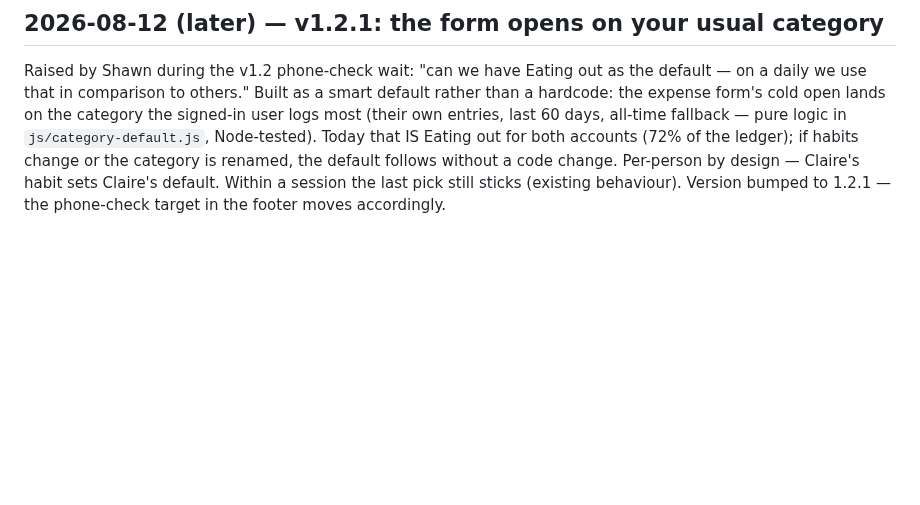
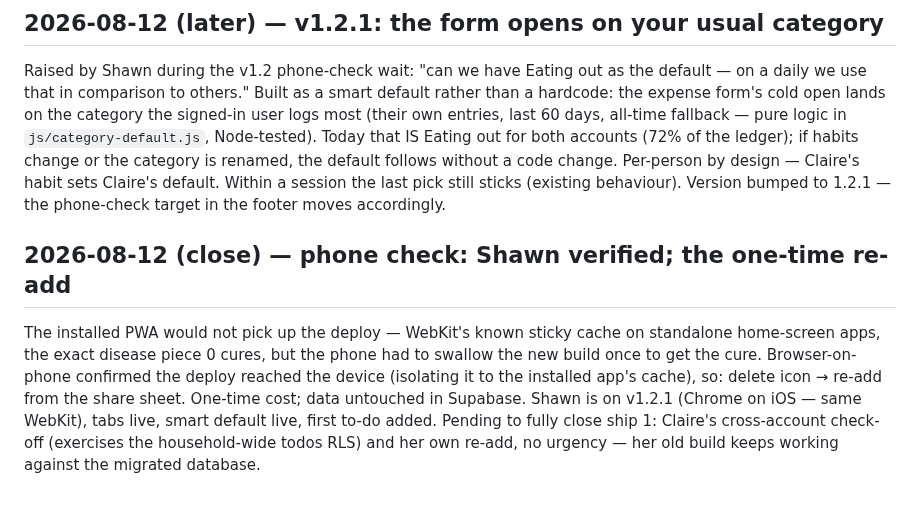
Before and after one commit to stwr13/the-nest, a Markdown page: JOURNEY.md, the part around the change. GitHub-like rendering; blank space fills up the shorter version.

Commit message:
JOURNEY: phone check — Shawn on v1.2.1 via one-time re-add; Claire's cross-check pending
Co-Authored-By: Claude Fable 5 <noreply@anthropic.com>

```diff
--- a/JOURNEY.md
+++ b/JOURNEY.md
@@ -415,3 +415,17 @@ is renamed, the default follows without a code change. Per-person by
 design — Claire's habit sets Claire's default. Within a session the
 last pick still sticks (existing behaviour). Version bumped to 1.2.1
 — the phone-check target in the footer moves accordingly.
+
+## 2026-08-12 (close) — phone check: Shawn verified; the one-time re-add
+
+The installed PWA would not pick up the deploy — WebKit's known sticky
+cache on standalone home-screen apps, the exact disease piece 0 cures,
+but the phone had to swallow the new build once to get the cure.
+Browser-on-phone confirmed the deploy reached the device (isolating it
+to the installed app's cache), so: delete icon → re-add from the share
+sheet. One-time cost; data untouched in Supabase. Shawn is on v1.2.1
+(Chrome on iOS — same WebKit), tabs live, smart default live, first
+to-do added. Pending to fully close ship 1: Claire's cross-account
+check-off (exercises the household-wide todos RLS) and her own
+re-add, no urgency — her old build keeps working against the
+migrated database.
```
